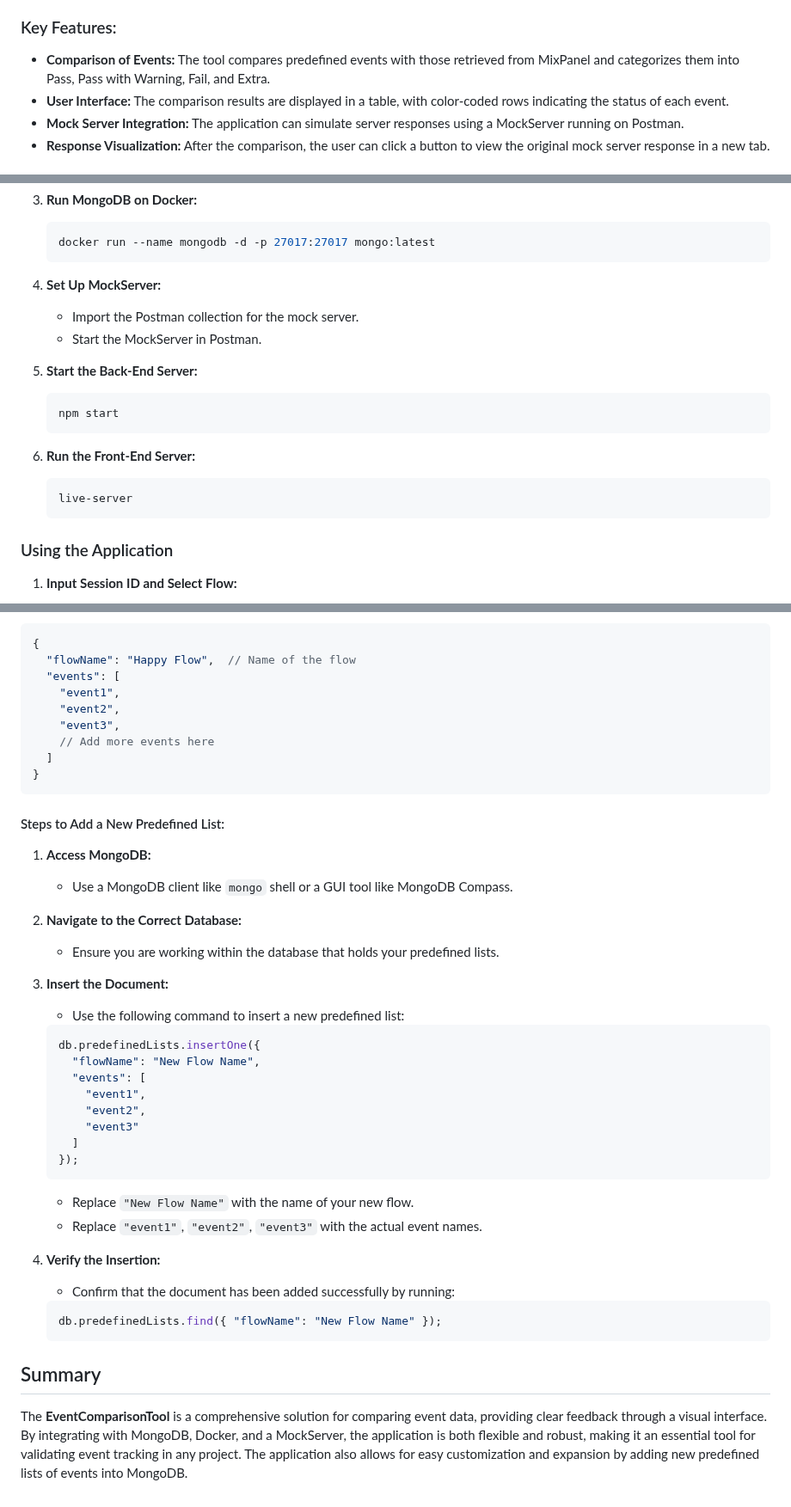
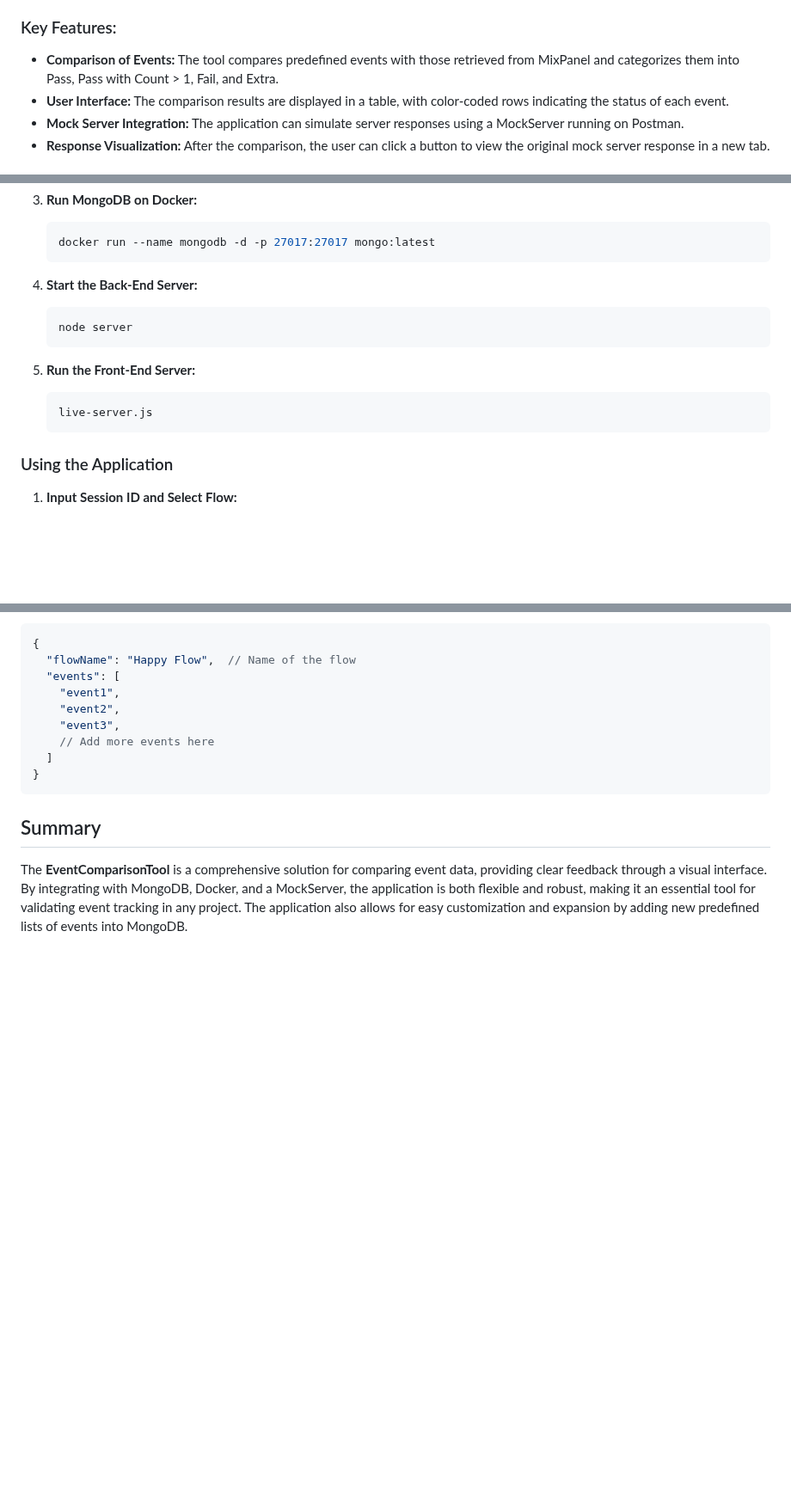
Before and after one commit to TomerTTB/Event-Validation-Tool, a Markdown page: README.md, 3 parts joined by grey strips. Shown at 86% size. Drawn GitHub-style; blank space fills up the shorter version.

````diff
--- a/README.md
+++ b/README.md
@@ -5,7 +5,7 @@
 **EventComparisonTool** is a web application designed to compare events between a predefined list and those retrieved from MixPanel. The tool helps ensure that the events match, flagging discrepancies for review. The application provides detailed feedback based on the comparison, displaying results in a user-friendly table with color-coded rows for quick analysis.
 
 ### Key Features:
-- **Comparison of Events:** The tool compares predefined events with those retrieved from MixPanel and categorizes them into Pass, Pass with Warning, Fail, and Extra.
+- **Comparison of Events:** The tool compares predefined events with those retrieved from MixPanel and categorizes them into Pass, Pass with Count > 1, Fail, and Extra.
 - **User Interface:** The comparison results are displayed in a table, with color-coded rows indicating the status of each event.
 - **Mock Server Integration:** The application can simulate server responses using a MockServer running on Postman.
 - **Response Visualization:** After the comparison, the user can click a button to view the original mock server response in a new tab.
@@ -69,18 +69,14 @@ The following dependencies are required for the application:
    docker run --name mongodb -d -p 27017:27017 mongo:latest
    ```
 
-4. **Set Up MockServer:**
-   - Import the Postman collection for the mock server.
-   - Start the MockServer in Postman.
-
-5. **Start the Back-End Server:**
+4. **Start the Back-End Server:**
    ```bash
-   npm start
+   node server
    ```
 
-6. **Run the Front-End Server:**
+5. **Run the Front-End Server:**
    ```bash
-   live-server
+   live-server.js
    ```
 
 ### Using the Application
@@ -121,37 +117,6 @@ Each predefined list is stored as a document in the MongoDB collection. The form
 }
 ```
 
-#### Steps to Add a New Predefined List:
-
-1. **Access MongoDB:**
-   - Use a MongoDB client like `mongo` shell or a GUI tool like MongoDB Compass.
-
-2. **Navigate to the Correct Database:**
-   - Ensure you are working within the database that holds your predefined lists.
-
-3. **Insert the Document:**
-   - Use the following command to insert a new predefined list:
-
-   ```javascript
-   db.predefinedLists.insertOne({
-     "flowName": "New Flow Name",
-     "events": [
-       "event1",
-       "event2",
-       "event3"
-     ]
-   });
-   ```
-   - Replace `"New Flow Name"` with the name of your new flow.
-   - Replace `"event1"`, `"event2"`, `"event3"` with the actual event names.
-
-4. **Verify the Insertion:**
-   - Confirm that the document has been added successfully by running:
-
-   ```javascript
-   db.predefinedLists.find({ "flowName": "New Flow Name" });
-   ```
-
 ## Summary
 
 The **EventComparisonTool** is a comprehensive solution for comparing event data, providing clear feedback through a visual interface. By integrating with MongoDB, Docker, and a MockServer, the application is both flexible and robust, making it an essential tool for validating event tracking in any project. The application also allows for easy customization and expansion by adding new predefined lists of events into MongoDB.
````
